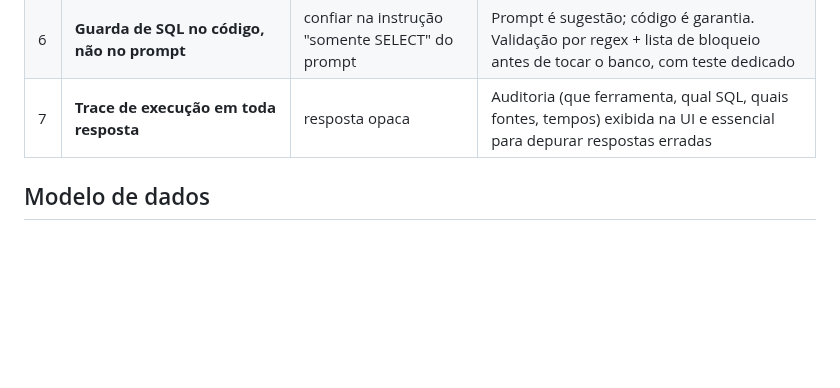
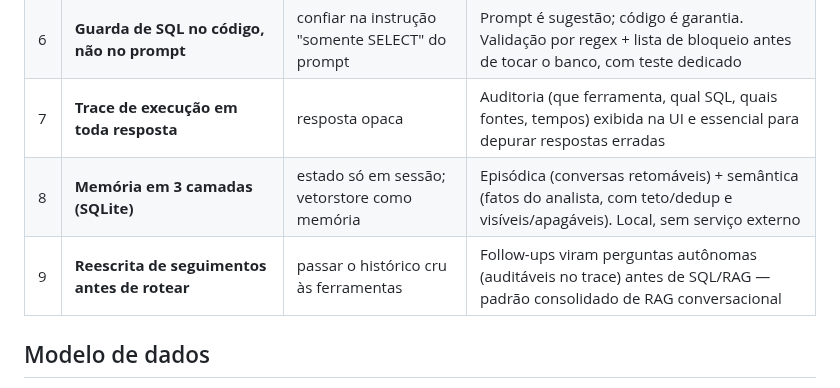
Before and after one commit to oness24/sentinelasoc, a Markdown page: ARCHITECTURE.md, the part around the change. Rendered like a GitHub page; blank space fills up the shorter version.

```diff
--- a/ARCHITECTURE.md
+++ b/ARCHITECTURE.md
@@ -34,6 +34,8 @@ flowchart LR
 | 5 | **Injeção de dependência do cliente LLM** (Protocol `LLMClient`) | singleton acoplado à OpenAI | Testes unitários do agente sem rede (FakeLLM), troca de provedor por variável de ambiente |
 | 6 | **Guarda de SQL no código, não no prompt** | confiar na instrução "somente SELECT" do prompt | Prompt é sugestão; código é garantia. Validação por regex + lista de bloqueio antes de tocar o banco, com teste dedicado |
 | 7 | **Trace de execução em toda resposta** | resposta opaca | Auditoria (que ferramenta, qual SQL, quais fontes, tempos) exibida na UI e essencial para depurar respostas erradas |
+| 8 | **Memória em 3 camadas (SQLite)** | estado só em sessão; vetorstore como memória | Episódica (conversas retomáveis) + semântica (fatos do analista, com teto/dedup e visíveis/apagáveis). Local, sem serviço externo |
+| 9 | **Reescrita de seguimentos antes de rotear** | passar o histórico cru às ferramentas | Follow-ups viram perguntas autônomas (auditáveis no trace) antes de SQL/RAG — padrão consolidado de RAG conversacional |
 
 ## Modelo de dados
 
```
Also changed, not shown: README.md (+15 -0 lines), docs/assets/screenshot.png, 8 other files.
